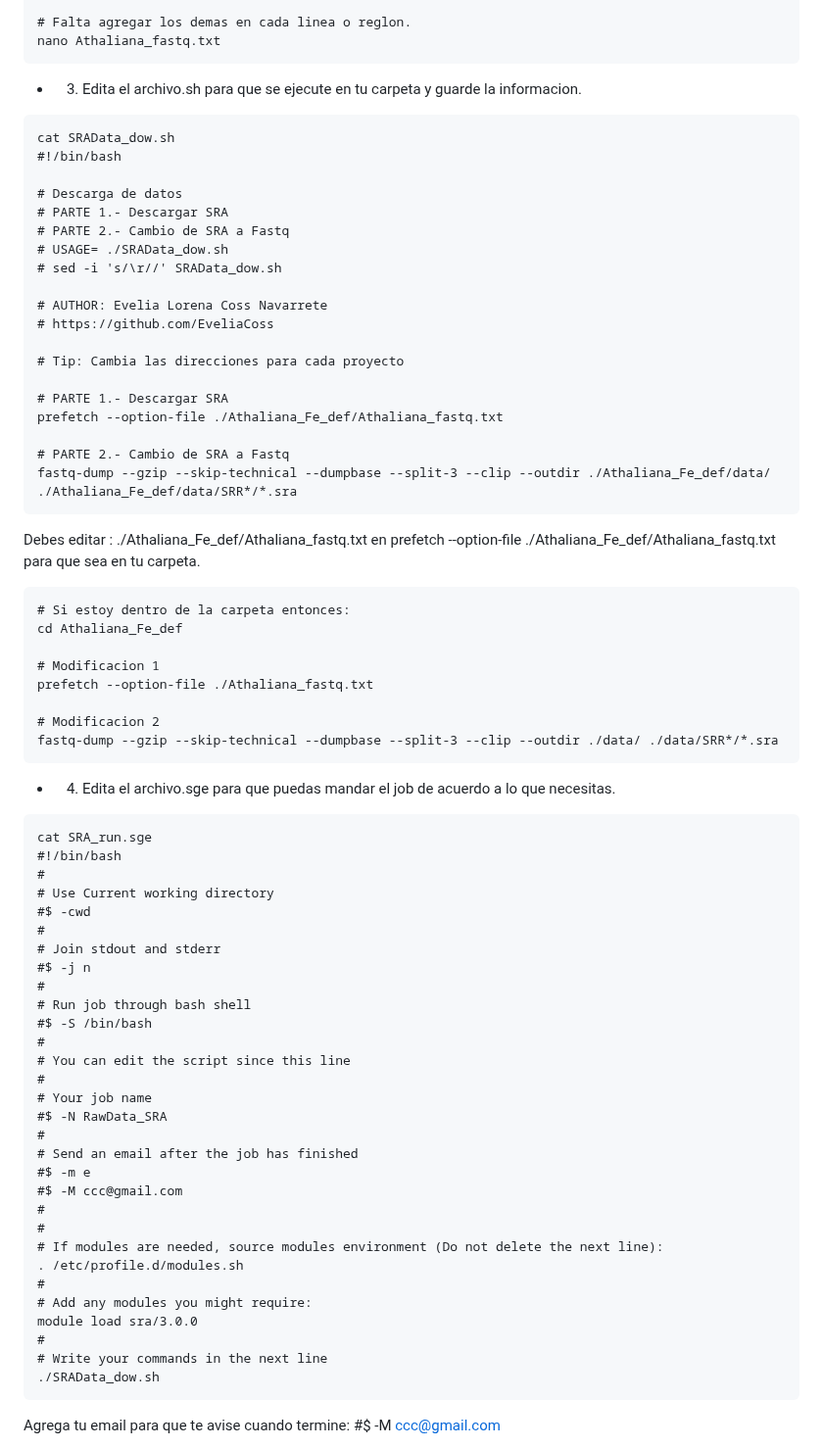
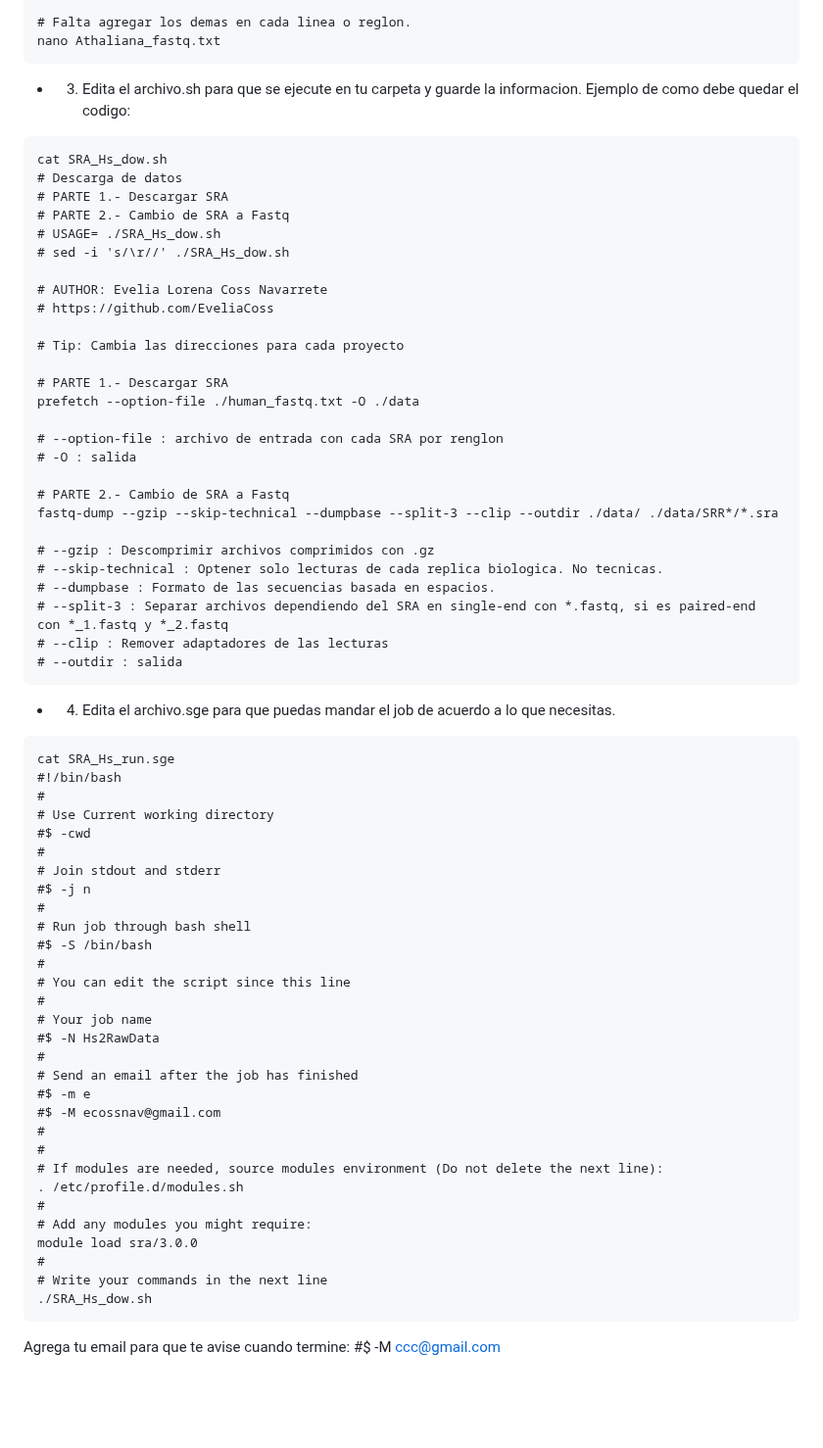
Before and after one commit to EveliaCoss/RNAseq_classFEB2023, a Markdown page: RNA_seq/README.md, the part around the change. Shown at 98% size. Drawn GitHub-style; blank space fills up the shorter version.

````diff
--- a/RNA_seq/README.md
+++ b/RNA_seq/README.md
@@ -133,17 +133,15 @@ SRR1524938
 nano Athaliana_fastq.txt
 ```
 
-- 3) Edita el archivo.sh para que se ejecute en tu carpeta y guarde la informacion.
+- 3) Edita el archivo.sh para que se ejecute en tu carpeta y guarde la informacion. Ejemplo de como debe quedar el codigo:
 
 ```
-cat SRAData_dow.sh
-#!/bin/bash
-
+cat SRA_Hs_dow.sh
 # Descarga de datos
 # PARTE 1.- Descargar SRA
 # PARTE 2.- Cambio de SRA a Fastq
-# USAGE= ./SRAData_dow.sh
-# sed -i 's/\r//' SRAData_dow.sh
+# USAGE= ./SRA_Hs_dow.sh
+# sed -i 's/\r//' ./SRA_Hs_dow.sh
 
 # AUTHOR: Evelia Lorena Coss Navarrete
 # https://github.com/EveliaCoss
@@ -151,29 +149,26 @@ cat SRAData_dow.sh
 # Tip: Cambia las direcciones para cada proyecto
 
 # PARTE 1.- Descargar SRA
-prefetch --option-file ./Athaliana_Fe_def/Athaliana_fastq.txt
+prefetch --option-file ./human_fastq.txt -O ./data
+
+# --option-file : archivo de entrada con cada SRA por renglon
+# -O : salida
 
 # PARTE 2.- Cambio de SRA a Fastq
-fastq-dump --gzip --skip-technical --dumpbase --split-3 --clip --outdir ./Athaliana_Fe_def/data/ ./Athaliana_Fe_def/data/SRR*/*.sra
-```
+fastq-dump --gzip --skip-technical --dumpbase --split-3 --clip --outdir ./data/ ./data/SRR*/*.sra
 
-Debes editar : ./Athaliana_Fe_def/Athaliana_fastq.txt en prefetch --option-file ./Athaliana_Fe_def/Athaliana_fastq.txt para que sea en tu carpeta.
-
-```
-# Si estoy dentro de la carpeta entonces:
-cd Athaliana_Fe_def
-
-# Modificacion 1
-prefetch --option-file ./Athaliana_fastq.txt
-
-# Modificacion 2
-fastq-dump --gzip --skip-technical --dumpbase --split-3 --clip --outdir ./data/ ./data/SRR*/*.sra
+# --gzip : Descomprimir archivos comprimidos con .gz
+# --skip-technical : Optener solo lecturas de cada replica biologica. No tecnicas.
+# --dumpbase : Formato de las secuencias basada en espacios.
+# --split-3 : Separar archivos dependiendo del SRA en single-end con *.fastq, si es paired-end con *_1.fastq y *_2.fastq
+# --clip : Remover adaptadores de las lecturas
+# --outdir : salida
 ```
 
 - 4) Edita el archivo.sge para que puedas mandar el job de acuerdo a lo que necesitas.
 
 ```
-cat SRA_run.sge
+cat SRA_Hs_run.sge
 #!/bin/bash
 #
 # Use Current working directory
@@ -188,11 +183,11 @@ cat SRA_run.sge
 # You can edit the script since this line
 #
 # Your job name
-#$ -N RawData_SRA
+#$ -N Hs2RawData
 #
 # Send an email after the job has finished
 #$ -m e
-#$ -M ccc@gmail.com
+#$ -M ecossnav@gmail.com
 #
 #
 # If modules are needed, source modules environment (Do not delete the next line):
@@ -202,7 +197,7 @@ cat SRA_run.sge
 module load sra/3.0.0
 #
 # Write your commands in the next line
-./SRAData_dow.sh
+./SRA_Hs_dow.sh
 ```
 
 Agrega tu email para que te avise cuando termine: #$ -M ccc@gmail.com
````
